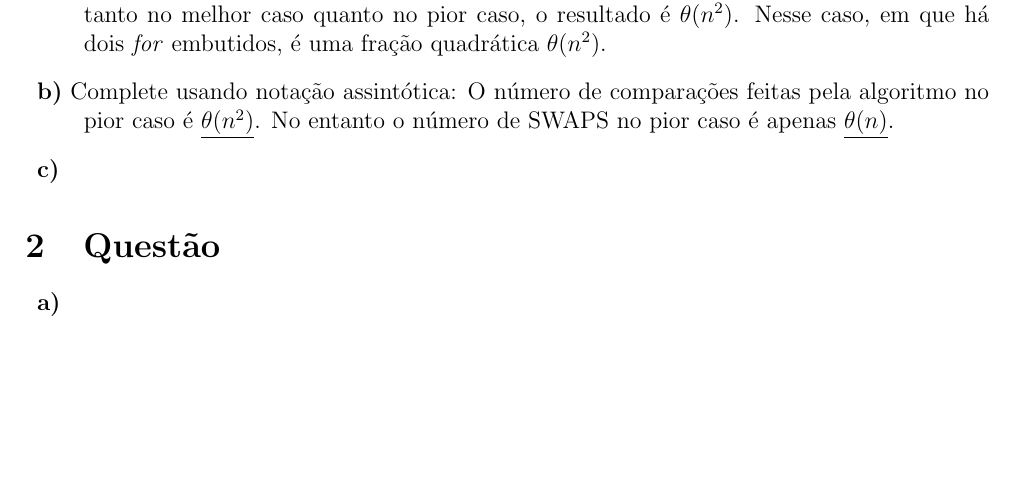
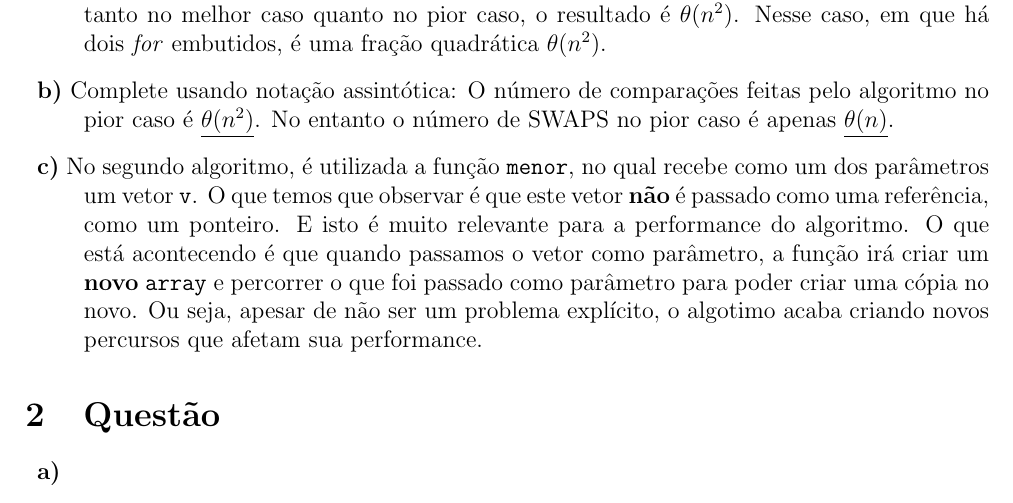
Before and after one commit to thiagosena/trabalho_aed2, a LaTeX document (trabalho.tex): part of page 1 of 2, cut so that both start at the same text, the shorter picture padded with empty space. Compiled offline with pdfLaTeX.

Commit message:
Responde questão c) da 1

```diff
--- a/trabalho.tex
+++ b/trabalho.tex
@@ -65,8 +65,8 @@
 	$$
 No entanto, não é necessário resolvermos exatamente estes somatórios para concluir que, tanto no melhor caso quanto no pior caso, o resultado é $\theta(n^2)$. Nesse caso, em que há dois \textit{for} embutidos, é uma fração quadrática $\theta(n^2)$.
 
-	\item{\textbf{b)}} Complete usando notação assintótica: O número de comparações feitas pela algoritmo no pior caso é \underline{$\theta(n^2)$}. No entanto o número de SWAPS no pior caso é apenas \underline{$\theta(n)$}.
-	\item{\textbf{c)}}
+	\item{\textbf{b)}} Complete usando notação assintótica: O número de comparações feitas pelo algoritmo no pior caso é \underline{$\theta(n^2)$}. No entanto o número de SWAPS no pior caso é apenas \underline{$\theta(n)$}.
+	\item{\textbf{c)}} No segundo algoritmo, é utilizada a função \texttt{menor}, no qual recebe como um dos parâmetros um vetor \texttt{v}. O que temos que observar é que este vetor \textbf{não} é passado como uma referência, como um ponteiro. E isto é muito relevante para a performance do algoritmo. O que está acontecendo é que quando passamos o vetor como parâmetro, a função irá criar um \textbf{novo} \texttt{array} e percorrer o que foi passado como parâmetro para poder criar uma cópia no novo. Ou seja, apesar de não ser um problema explícito, o algotimo acaba criando novos percursos que afetam sua performance.
 \end{description}
 
 %Second question (Mergesort)
```
Also changed, not shown: trabalho.pdf, 3 other files.
